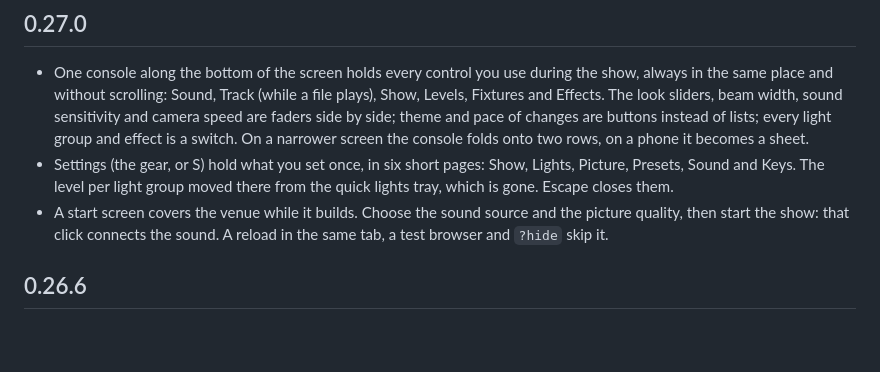
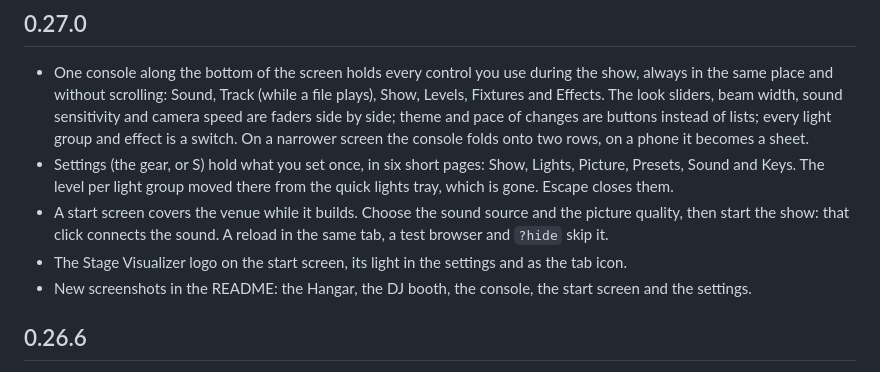
Before and after one commit to SlipstreamSurfer/stage-visualizer, a Markdown page: CHANGELOG.md, the part around the change. Rendered like a GitHub page; blank space fills up the shorter version.

```diff
--- a/CHANGELOG.md
+++ b/CHANGELOG.md
@@ -11,6 +11,8 @@
   Keys. The level per light group moved there from the quick lights tray, which is gone. Escape closes them.
 - A start screen covers the venue while it builds. Choose the sound source and the picture quality, then start the
   show: that click connects the sound. A reload in the same tab, a test browser and `?hide` skip it.
+- The Stage Visualizer logo on the start screen, its light in the settings and as the tab icon.
+- New screenshots in the README: the Hangar, the DJ booth, the console, the start screen and the settings.
 
 ## 0.26.6
 
```
Also changed, not shown: README.md (+10 -2 lines), docs/screenshots/hangar-controls.jpg, docs/screenshots/hangar-dj-booth.jpg, docs/screenshots/hangar-overview.jpg, docs/screenshots/hangar-settings.jpg (added), docs/screenshots/hangar-start.jpg (added), 3 other files.
